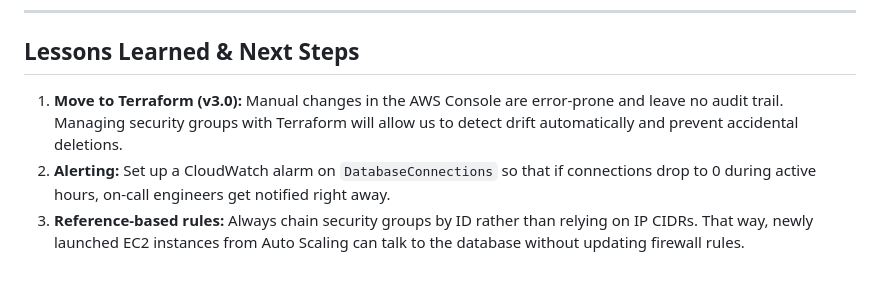
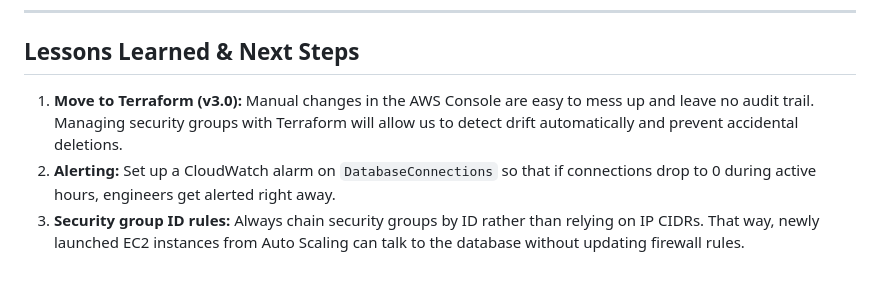
Before and after one commit to OzanYldz/CloudTicket-Architecture, a Markdown page: INCIDENT-001-RDS-TIMEOUT.md, the part around one of its changes. Rendered like a GitHub page.

```diff
--- a/INCIDENT-001-RDS-TIMEOUT.md
+++ b/INCIDENT-001-RDS-TIMEOUT.md
@@ -75,6 +75,6 @@ The handshake finished in under 2ms and returned our records:
 
 ## Lessons Learned & Next Steps
 
-1. **Move to Terraform (v3.0):** Manual changes in the AWS Console are error-prone and leave no audit trail. Managing security groups with Terraform will allow us to detect drift automatically and prevent accidental deletions.
-2. **Alerting:** Set up a CloudWatch alarm on `DatabaseConnections` so that if connections drop to 0 during active hours, on-call engineers get notified right away.
-3. **Reference-based rules:** Always chain security groups by ID rather than relying on IP CIDRs. That way, newly launched EC2 instances from Auto Scaling can talk to the database without updating firewall rules.
+1. **Move to Terraform (v3.0):** Manual changes in the AWS Console are easy to mess up and leave no audit trail. Managing security groups with Terraform will allow us to detect drift automatically and prevent accidental deletions.
+2. **Alerting:** Set up a CloudWatch alarm on `DatabaseConnections` so that if connections drop to 0 during active hours, engineers get alerted right away.
+3. **Security group ID rules:** Always chain security groups by ID rather than relying on IP CIDRs. That way, newly launched EC2 instances from Auto Scaling can talk to the database without updating firewall rules.
```
Also changed, not shown: other parts of INCIDENT-001-RDS-TIMEOUT.md (+3 -3 lines), README.md (+6 -6 lines).
